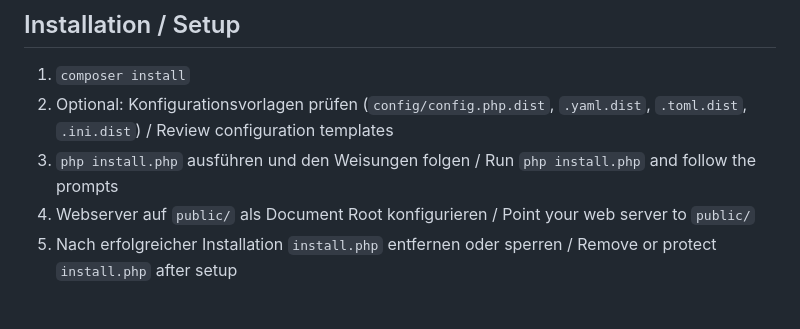
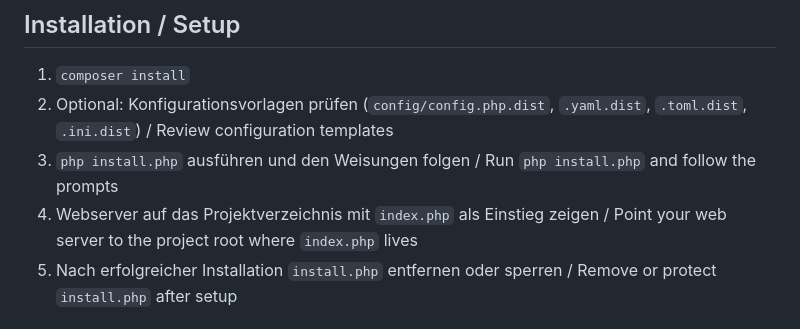
Before and after one commit to DiamantTh/desec-manager, a Markdown page: README.md, the part around the change. Rendered like a GitHub page.

Commit message:
Document correct webroot in README

```diff
--- a/README.md
+++ b/README.md
@@ -21,7 +21,7 @@
 1. `composer install`
 2. Optional: Konfigurationsvorlagen prüfen (`config/config.php.dist`, `.yaml.dist`, `.toml.dist`, `.ini.dist`) / Review configuration templates
 3. `php install.php` ausführen und den Weisungen folgen / Run `php install.php` and follow the prompts
-4. Webserver auf `public/` als Document Root konfigurieren / Point your web server to `public/`
+4. Webserver auf das Projektverzeichnis mit `index.php` als Einstieg zeigen / Point your web server to the project root where `index.php` lives
 5. Nach erfolgreicher Installation `install.php` entfernen oder sperren / Remove or protect `install.php` after setup
 
 ## Configuration / Konfiguration
```
